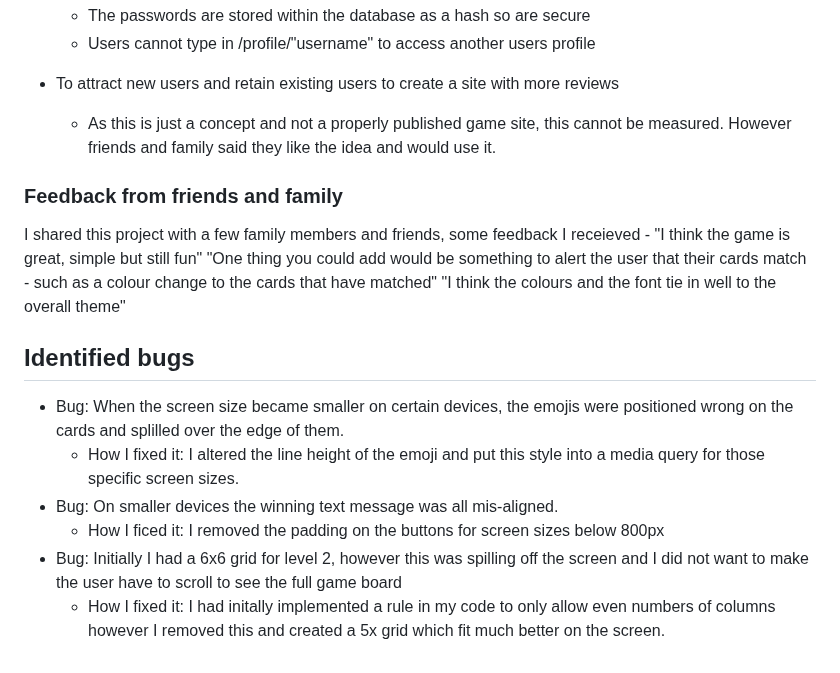
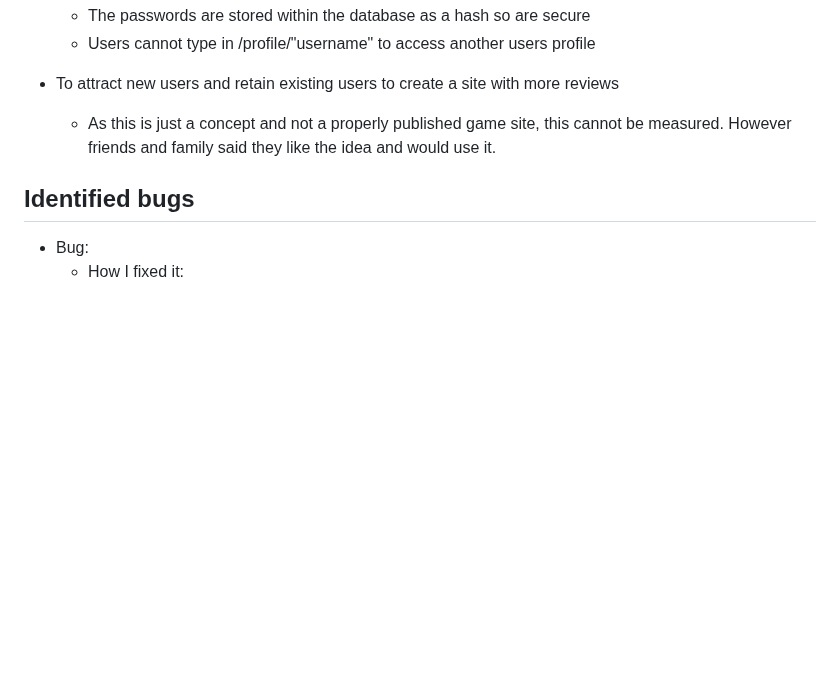
Before and after one commit to bethanyalicehall/ms3-recipe, a Markdown page: testing.md, the part around the change. Rendered like a GitHub page; blank space fills up the shorter version.

```diff
--- a/testing.md
+++ b/testing.md
@@ -190,16 +190,6 @@ The following browsers were used to check compatibility with the website
 - To attract new users and retain existing users to create a site with more reviews
     - As this is just a concept and not a properly published game site, this cannot be measured. However friends and family said they like the idea and would use it.
 
-### Feedback from friends and family
-I shared this project with a few family members and friends, some feedback I receieved -
-"I think the game is great, simple but still fun"
-"One thing you could add would be something to alert the user that their cards match - such as a colour change to the cards that have matched"
-"I think the colours and the font tie in well to the overall theme"
-
 ## Identified bugs
-- Bug: When the screen size became smaller on certain devices, the emojis were positioned wrong on the cards and splilled over the edge of them.
-    - How I fixed it: I altered the line height of the emoji and put this style into a media query for those specific screen sizes.
-- Bug: On smaller devices the winning text message was all mis-aligned.
-    - How I ficed it: I removed the padding on the buttons for screen sizes below 800px
-- Bug: Initially I had a 6x6 grid for level 2, however this was spilling off the screen and I did not want to make the user have to scroll to see the full game board
-    - How I fixed it: I had initally implemented a rule in my code to only allow even numbers of columns however I removed this and created a 5x grid which fit much better on the screen.
+- Bug:
+    - How I fixed it:
```
